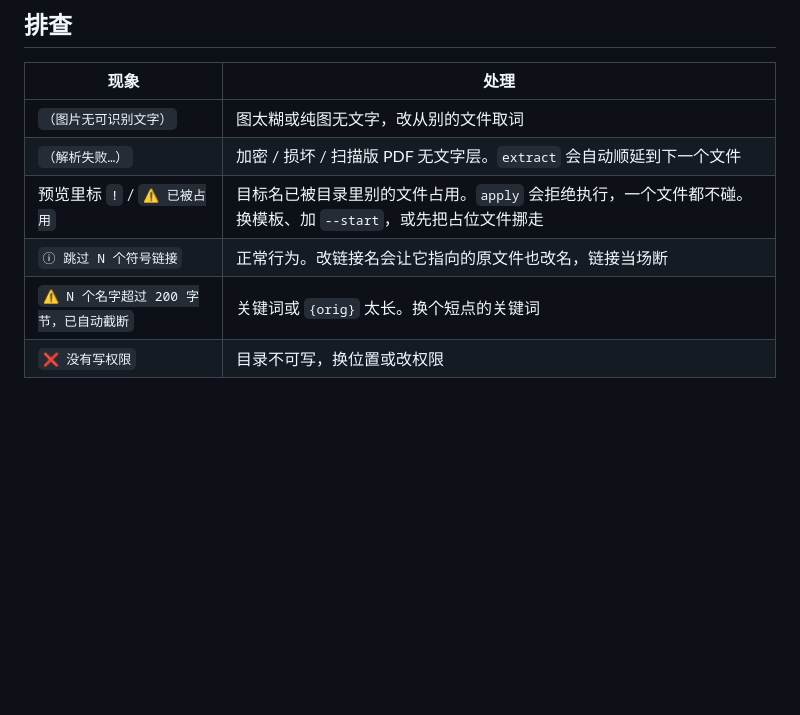
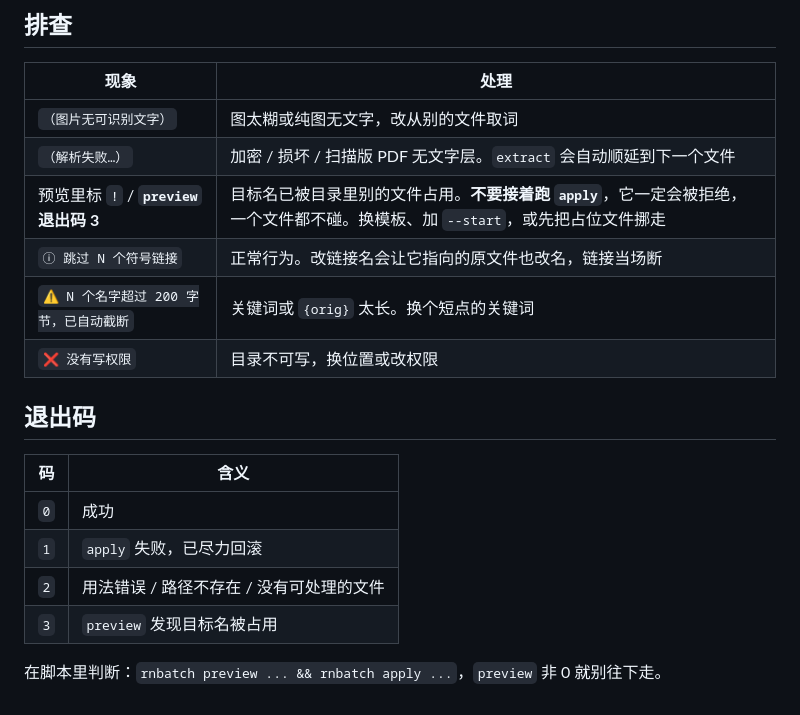
Before and after one commit to keyneszeng/rnbatch, a Markdown page: integrations/workbuddy/SKILL.md, the part around the change. GitHub-like rendering; blank space fills up the shorter version.

Commit message:
docs: SKILL.md 补退出码表与 preview 退出码 3 的处置方式

```diff
--- a/integrations/workbuddy/SKILL.md
+++ b/integrations/workbuddy/SKILL.md
@@ -114,7 +114,18 @@ rnbatch undo <日志名>    # 指定批次
 |---|---|
 | `（图片无可识别文字）` | 图太糊或纯图无文字，改从别的文件取词 |
 | `（解析失败…）` | 加密 / 损坏 / 扫描版 PDF 无文字层。`extract` 会自动顺延到下一个文件 |
-| 预览里标 `!` / `⚠ 已被占用` | 目标名已被目录里别的文件占用。`apply` 会拒绝执行，一个文件都不碰。换模板、加 `--start`，或先把占位文件挪走 |
+| 预览里标 `!` / **`preview` 退出码 3** | 目标名已被目录里别的文件占用。**不要接着跑 `apply`**，它一定会被拒绝，一个文件都不碰。换模板、加 `--start`，或先把占位文件挪走 |
 | `ⓘ 跳过 N 个符号链接` | 正常行为。改链接名会让它指向的原文件也改名，链接当场断 |
 | `⚠ N 个名字超过 200 字节，已自动截断` | 关键词或 `{orig}` 太长。换个短点的关键词 |
 | `❌ 没有写权限` | 目录不可写，换位置或改权限 |
+
+## 退出码
+
+| 码 | 含义 |
+|---|---|
+| `0` | 成功 |
+| `1` | `apply` 失败，已尽力回滚 |
+| `2` | 用法错误 / 路径不存在 / 没有可处理的文件 |
+| `3` | `preview` 发现目标名被占用 |
+
+在脚本里判断：`rnbatch preview ... && rnbatch apply ...`，`preview` 非 0 就别往下走。
```
